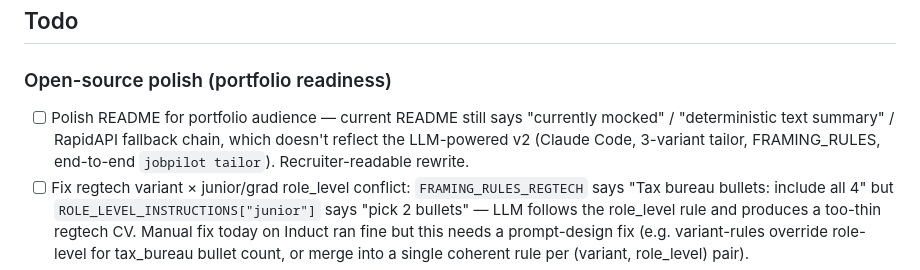
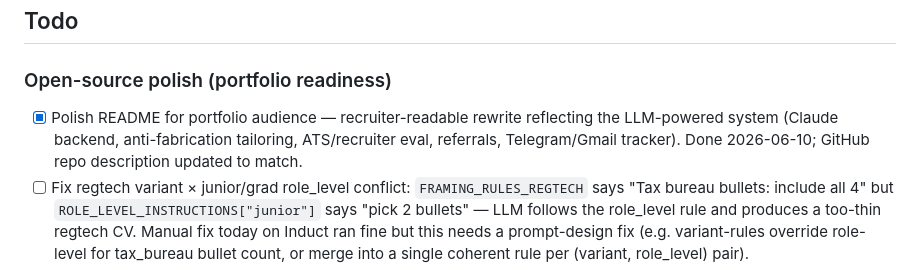
Before and after one commit to Sophie-Zhen/jobpilot, a Markdown page: TODOS.md, the part around the change. GitHub-like rendering.

Commit message:
docs(todos): mark README rewrite done

```diff
--- a/TODOS.md
+++ b/TODOS.md
@@ -14,7 +14,7 @@ Daily routine operational end-to-end: `jobpilot discover` (T1 ATS + T2 opencli)
 ## Todo
 
 ### Open-source polish (portfolio readiness)
-- [ ] Polish README for portfolio audience — current README still says "currently mocked" / "deterministic text summary" / RapidAPI fallback chain, which doesn't reflect the LLM-powered v2 (Claude Code, 3-variant tailor, FRAMING_RULES, end-to-end `jobpilot tailor`). Recruiter-readable rewrite.
+- [x] Polish README for portfolio audience — recruiter-readable rewrite reflecting the LLM-powered system (Claude backend, anti-fabrication tailoring, ATS/recruiter eval, referrals, Telegram/Gmail tracker). Done 2026-06-10; GitHub repo description updated to match.
 - [ ] Fix regtech variant × junior/grad role_level conflict: `FRAMING_RULES_REGTECH` says "Tax bureau bullets: include all 4" but `ROLE_LEVEL_INSTRUCTIONS["junior"]` says "pick 2 bullets" — LLM follows the role_level rule and produces a too-thin regtech CV. Manual fix today on Induct ran fine but this needs a prompt-design fix (e.g. variant-rules override role-level for tax_bureau bullet count, or merge into a single coherent rule per (variant, role_level) pair).
 - [ ] **Tighten summary-attribution rule in FRAMING_RULES**: 2026-05-18 audit caught Apple CV claiming "fine-tuning GliNER for financial NER **during a Huawei research internship**" — GliNER and Huawei are independent. LLM has freedom in the summary field and can cross-attribute. Add an ATTRIBUTION SAFETY rule to all 3 variants: only attribute projects/experiences as listed in the available blocks, do not combine separate items, prefer open phrasing ("built X") over false attribution ("built X at Y"). Tines (yesterday) also softly mischaracterized Huawei work as "LLM-based information extraction" — same root cause. Until fixed, summary review is mandatory before every submission.
 - [ ] **Add date-awareness to tailoring prompt**: Today's Apple summary first re-fix said "currently a research intern at Huawei" — but the internship ended Dec 2025. The tailor LLM has no calendar context. Inject `current_date` + each experience's `dates` field explicitly into the prompt so it can correctly choose past vs present tense.
```
